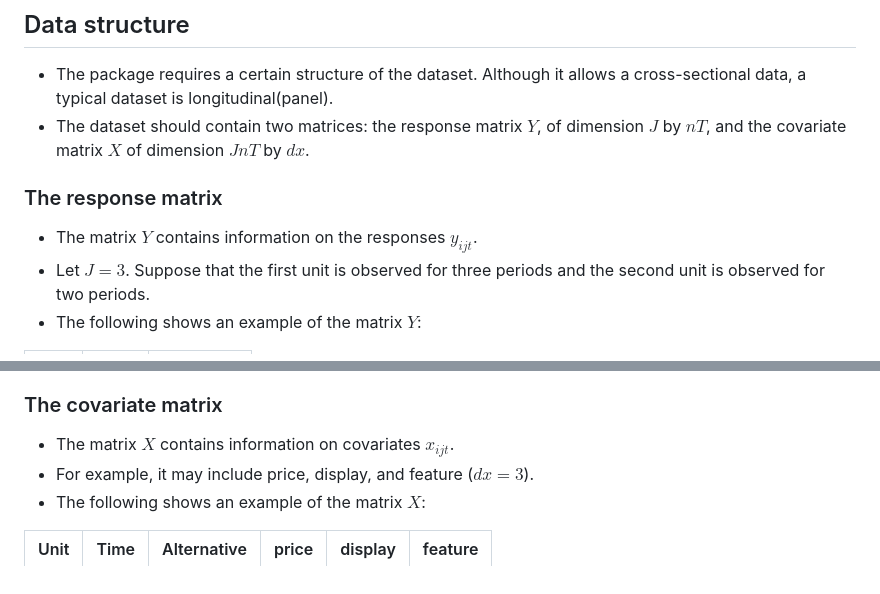
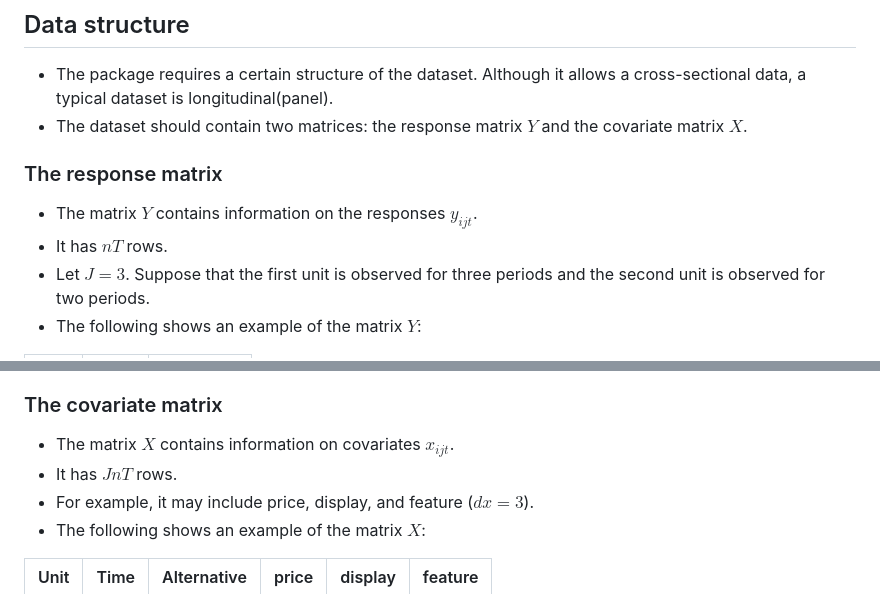
Before and after one commit to shimizu-mcmc/scalable_cs_vignette, a Markdown page: README.md, 2 parts joined by grey strips. GitHub-like rendering.

```diff
--- a/README.md
+++ b/README.md
@@ -63,10 +63,11 @@ where
 
 ## Data structure
 * The package requires a certain structure of the dataset. Although it allows a cross-sectional data, a typical dataset is longitudinal(panel).
-* The dataset should contain two matrices: the response matrix $Y$, of dimension $J$ by $nT$, and the covariate matrix $X$ of dimension $JnT$ by $dx$.
+* The dataset should contain two matrices: the response matrix $Y$ and the covariate matrix $X$.
 
 ### The response matrix
 * The matrix $Y$ contains information on the responses $y_{ijt}$.
+* It has $nT$ rows.
 * Let $J=3$. Suppose that the first unit is observed for three periods and the second unit is observed for two periods.
 *  The following shows an example of the matrix $Y$:
 
@@ -83,6 +84,7 @@ Unit | Time | Response
 
 ### The covariate matrix
 * The matrix $X$ contains information on covariates $x_{ijt}$.
+* It has $JnT$ rows.
 * For example, it may include price, display, and feature ($dx=3$).
 * The following shows an example of the matrix $X$:
 
```
